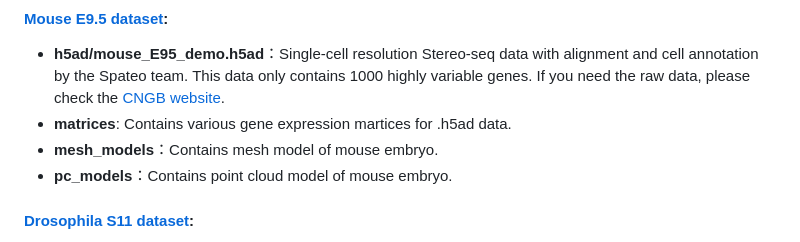
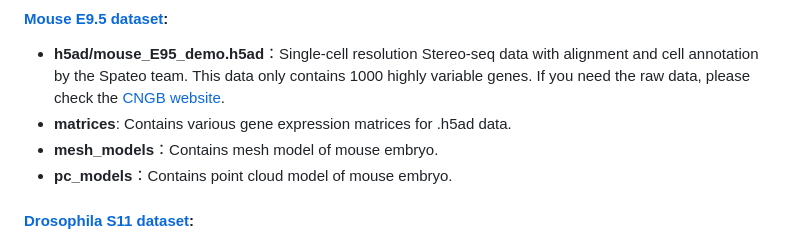
Before and after one commit to aristoteleo/spateo-viewer, a Markdown page: README.md, the part around the change. GitHub-like rendering.

Commit message:
fix the minor error

```diff
--- a/README.md
+++ b/README.md
@@ -47,7 +47,7 @@ See the [**ReconstructorUsage**](https://github.com/aristoteleo/spateo-viewer/bl
 
 #### [**Mouse E9.5 dataset**](https://github.com/aristoteleo/spateo-viewer/tree/main/stviewer/assets/dataset/mouse_E95):
 - **h5ad/mouse_E95_demo.h5ad**：Single-cell resolution Stereo-seq data with alignment and cell annotation by the Spateo team. This data only contains 1000 highly variable genes. If you need the raw data, please check the [CNGB website](https://db.cngb.org/stomics/mosta/download/).
-- **matrices**: Contains various gene expression martices for .h5ad data.
+- **matrices**: Contains various gene expression matrices for .h5ad data.
 - **mesh_models**：Contains mesh model of mouse embryo.
 - **pc_models**：Contains point cloud model of mouse embryo.
 
```
